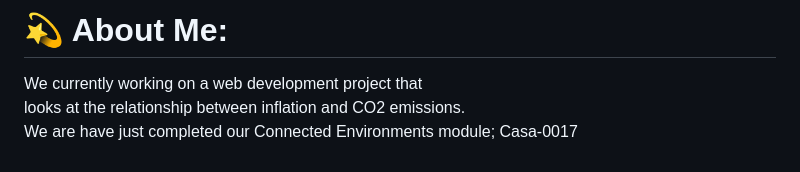
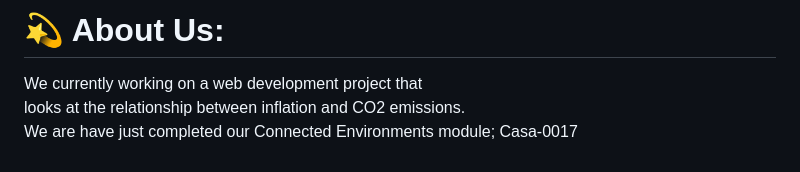
Before and after one commit to CASA-girls/InflationCalculator, a Markdown page: README.md, the part around the change. Rendered like a GitHub page.

Commit message:
Update README.md
Changed wording

```diff
--- a/README.md
+++ b/README.md
@@ -1,4 +1,4 @@
-# 💫 About Me:
+# 💫 About Us:
 We currently working on a web development project that <br>looks at the relationship between inflation and CO2 emissions.<br>We are have just completed our Connected Environments module; Casa-0017<br><br><br>Fun fact: Why do we put candles on top of birthday cakes?<br>Some believe that the tradition of birthday candles began <br>in Ancient Greece, when people brought cakes adorned with <br>lit candles to the temple of Artemis, goddess of the hunt. The candles were lit to make them glow like the moon, <br>a popular symbol associated with Artemis.
 
 
```
